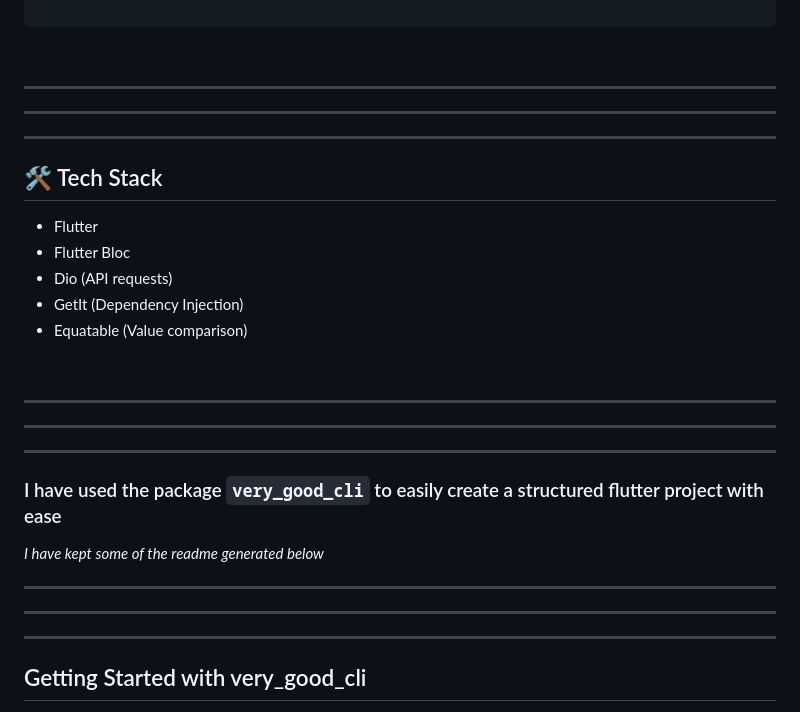
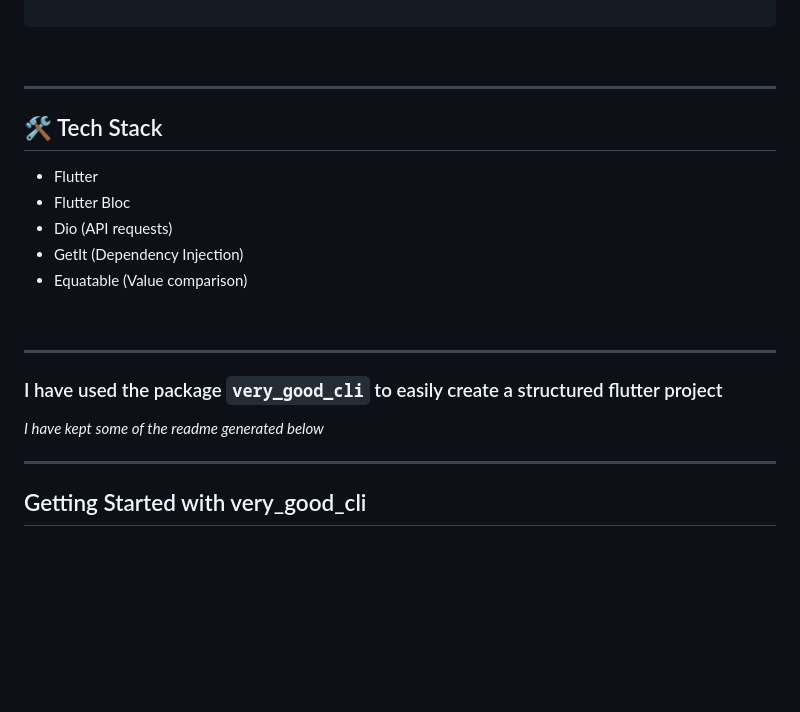
Before and after one commit to Sprints-Flutter-Bootcamp/clean_app, a Markdown page: README.md, the part around the change printed below. Drawn GitHub-style; blank space fills up the shorter version.

```diff
--- a/README.md
+++ b/README.md
@@ -117,8 +111,6 @@ BlocBuilder<UsersBloc, UsersState>(
 <br>
 
 ---
----
----
 
 ## 🛠 Tech Stack
 - Flutter
@@ -130,16 +122,11 @@ BlocBuilder<UsersBloc, UsersState>(
 <br>
 
 ---
----
----
 
-### I have used the package `very_good_cli` to easily create a structured flutter project with ease
+### I have used the package `very_good_cli` to easily create a structured flutter project
 
 *I have kept some of the readme generated below*
 
-
----
----
 ---
 ## Getting Started with very_good_cli
 
```
Also changed, not shown: other parts of README.md (+0 -6 lines).
